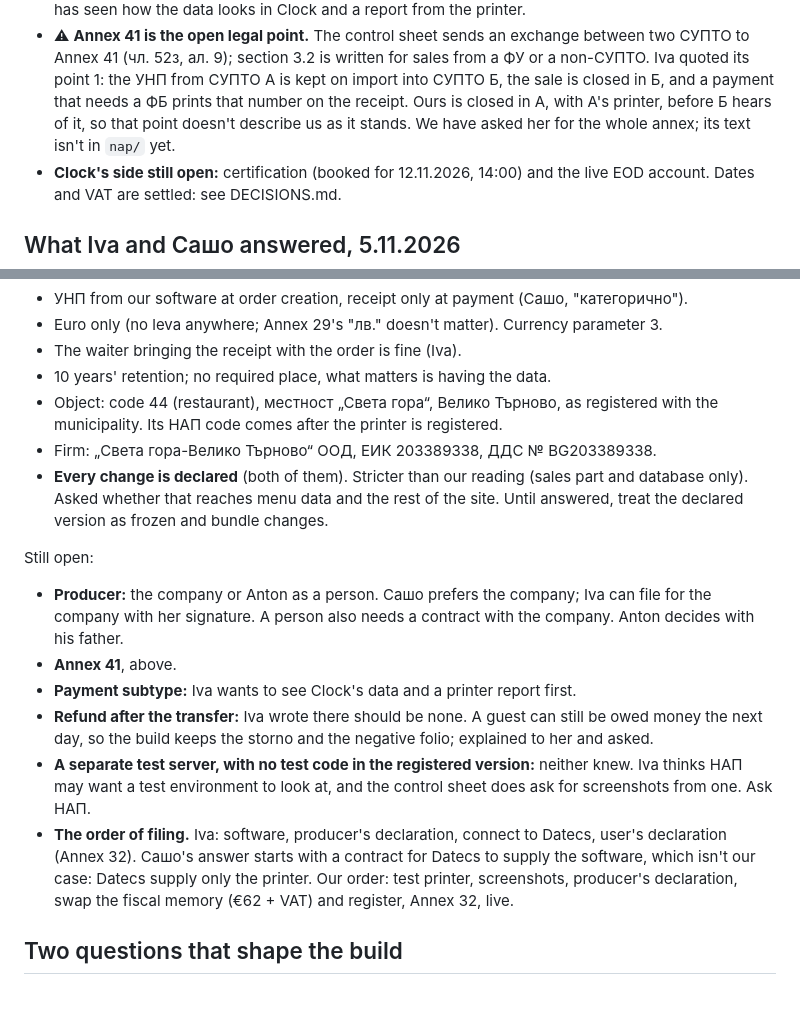
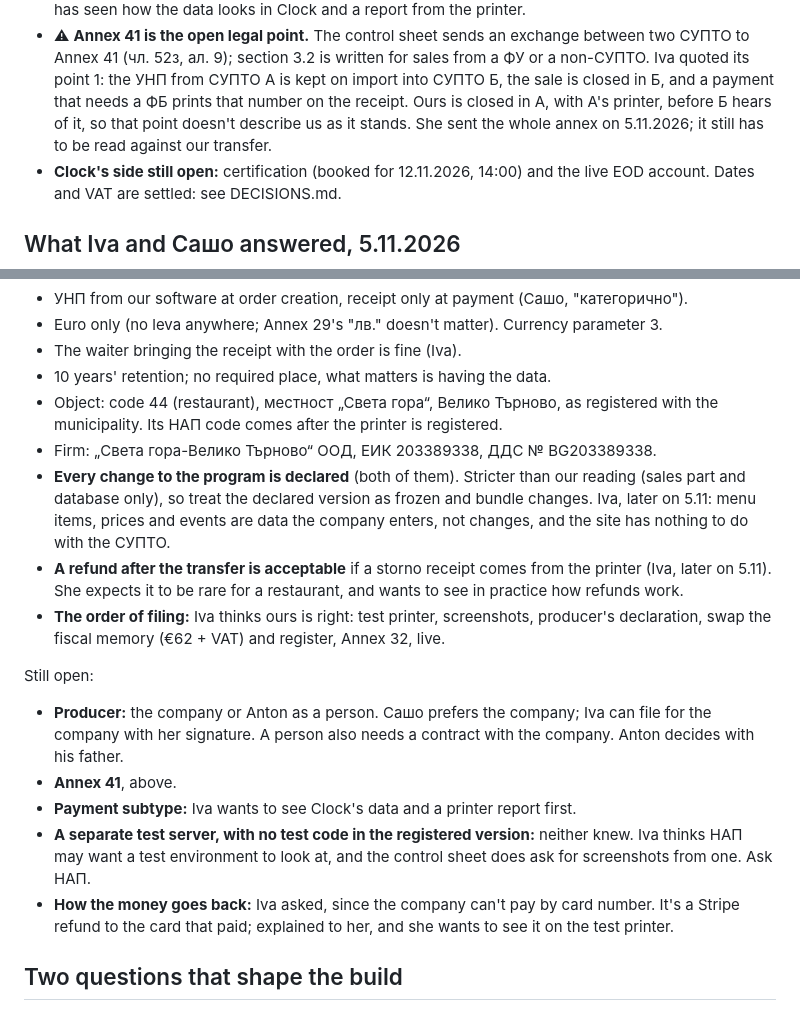
Before and after one commit to TanevAnton/raya-garden, a Markdown page: docs/qr-ordering/SUPTO-ANNEX29.md, 2 parts joined by grey strips. GitHub-like rendering.

Commit message:
Iva's second answers: what counts as a change, late refunds, the order of filing
Co-Authored-By: Claude Opus 5.5 <noreply@anthropic.com>

```diff
--- a/docs/qr-ordering/SUPTO-ANNEX29.md
+++ b/docs/qr-ordering/SUPTO-ANNEX29.md
@@ -108,8 +108,8 @@ so Clock's reports hold the restaurant's whole turnover:
   from a ФУ or a non-СУПТО. Iva quoted its point 1: the УНП from СУПТО А is kept
   on import into СУПТО Б, the sale is closed in Б, and a payment that needs a ФБ
   prints that number on the receipt. Ours is closed in А, with А's printer, before
-  Б hears of it, so that point doesn't describe us as it stands. We have asked her
-  for the whole annex; its text isn't in `nap/` yet.
+  Б hears of it, so that point doesn't describe us as it stands. She sent the whole
+  annex on 5.11.2026; it still has to be read against our transfer.
 - **Clock's side still open:** certification (booked for 12.11.2026, 14:00)
   and the live EOD account. Dates and VAT are settled: see DECISIONS.md.
 
@@ -122,15 +122,16 @@ Settled:
 - 10 years' retention; no required place, what matters is having the data.
 - Object: code 44 (restaurant), местност „Света гора“, Велико Търново, as registered with the municipality. Its НАП code comes after the printer is registered.
 - Firm: „Света гора-Велико Търново“ ООД, ЕИК 203389338, ДДС № BG203389338.
-- **Every change is declared** (both of them). Stricter than our reading (sales part and database only). Asked whether that reaches menu data and the rest of the site. Until answered, treat the declared version as frozen and bundle changes.
+- **Every change to the program is declared** (both of them). Stricter than our reading (sales part and database only), so treat the declared version as frozen and bundle changes. Iva, later on 5.11: menu items, prices and events are data the company enters, not changes, and the site has nothing to do with the СУПТО.
+- **A refund after the transfer is acceptable** if a storno receipt comes from the printer (Iva, later on 5.11). She expects it to be rare for a restaurant, and wants to see in practice how refunds work.
+- **The order of filing:** Iva thinks ours is right: test printer, screenshots, producer's declaration, swap the fiscal memory (€62 + VAT) and register, Annex 32, live.
 
 Still open:
 - **Producer:** the company or Anton as a person. Сашо prefers the company; Iva can file for the company with her signature. A person also needs a contract with the company. Anton decides with his father.
 - **Annex 41**, above.
 - **Payment subtype:** Iva wants to see Clock's data and a printer report first.
-- **Refund after the transfer:** Iva wrote there should be none. A guest can still be owed money the next day, so the build keeps the storno and the negative folio; explained to her and asked.
 - **A separate test server, with no test code in the registered version:** neither knew. Iva thinks НАП may want a test environment to look at, and the control sheet does ask for screenshots from one. Ask НАП.
-- **The order of filing.** Iva: software, producer's declaration, connect to Datecs, user's declaration (Annex 32). Сашо's answer starts with a contract for Datecs to supply the software, which isn't our case: Datecs supply only the printer. Our order: test printer, screenshots, producer's declaration, swap the fiscal memory (€62 + VAT) and register, Annex 32, live.
+- **How the money goes back:** Iva asked, since the company can't pay by card number. It's a Stripe refund to the card that paid; explained to her, and she wants to see it on the test printer.
 
 ## Two questions that shape the build
 
```
